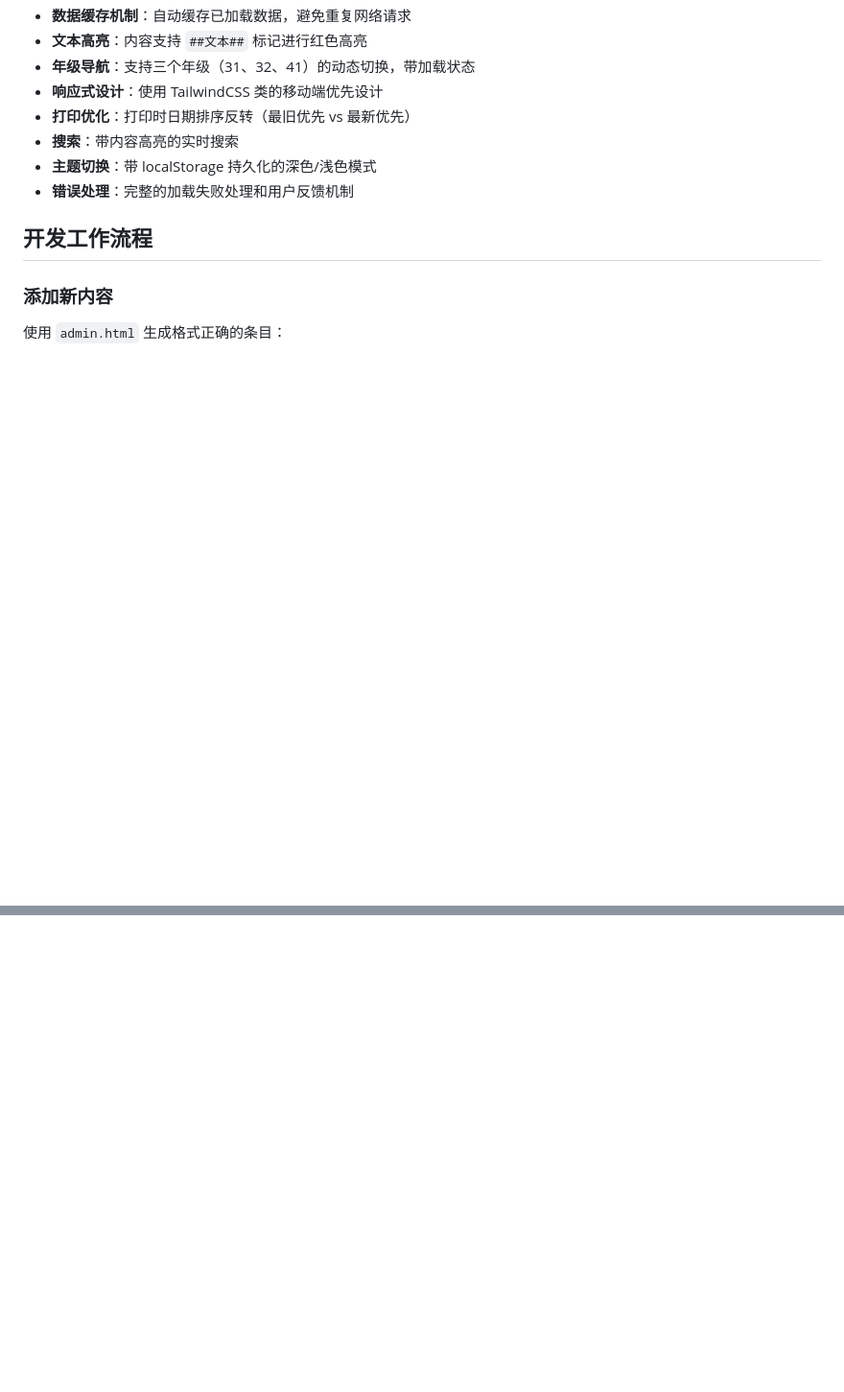
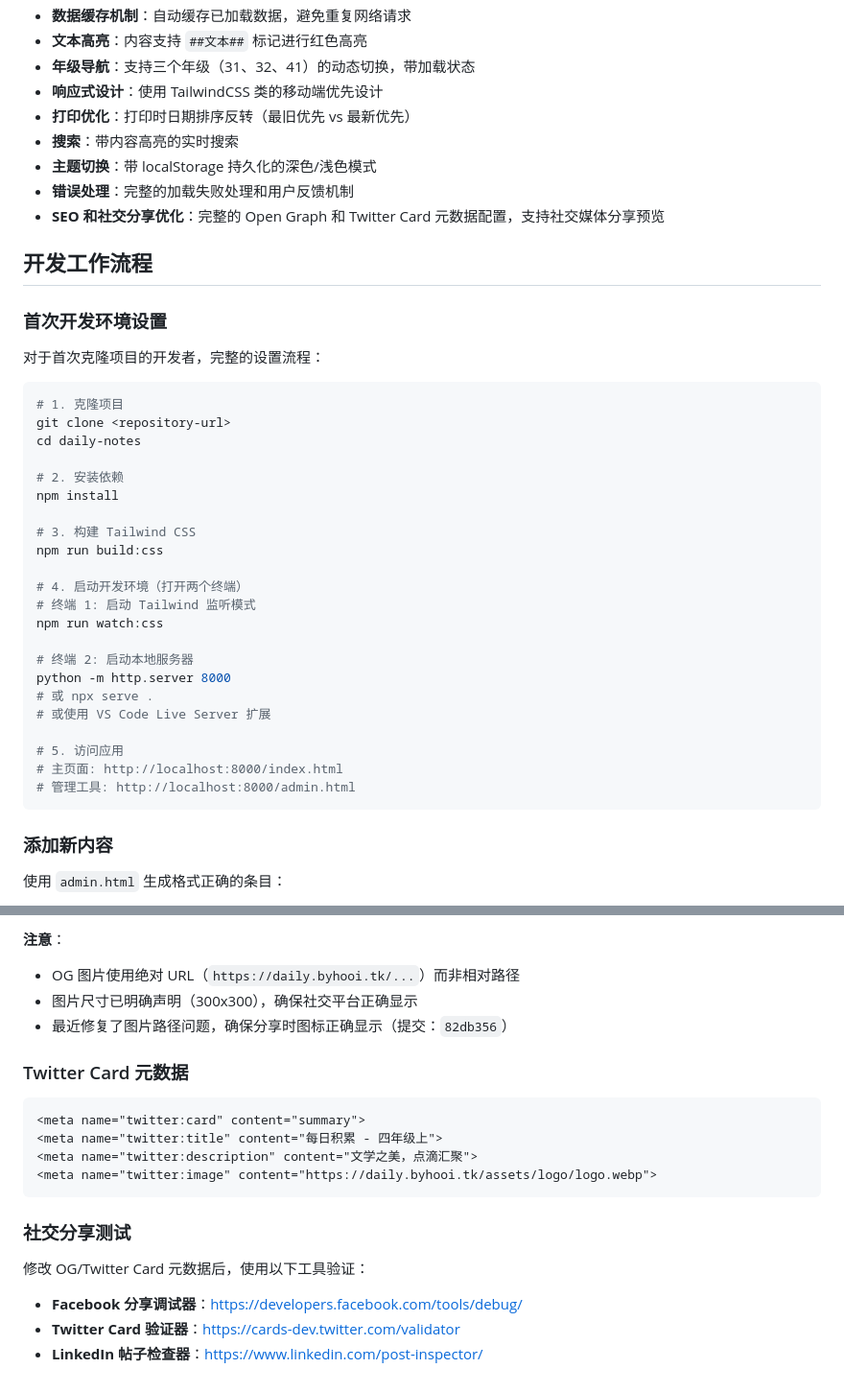
Before and after one commit to byhooi/daily-notes, a Markdown page: CLAUDE.md, 2 parts joined by grey strips. Shown at 96% size. Drawn GitHub-style; blank space fills up the shorter version.

````diff
--- a/CLAUDE.md
+++ b/CLAUDE.md
@@ -81,8 +81,37 @@ window.data41 = [
 - **搜索**：带内容高亮的实时搜索
 - **主题切换**：带 localStorage 持久化的深色/浅色模式
 - **错误处理**：完整的加载失败处理和用户反馈机制
+- **SEO 和社交分享优化**：完整的 Open Graph 和 Twitter Card 元数据配置，支持社交媒体分享预览
 
 ## 开发工作流程
+
+### 首次开发环境设置
+对于首次克隆项目的开发者，完整的设置流程：
+
+```bash
+# 1. 克隆项目
+git clone <repository-url>
+cd daily-notes
+
+# 2. 安装依赖
+npm install
+
+# 3. 构建 Tailwind CSS
+npm run build:css
+
+# 4. 启动开发环境（打开两个终端）
+# 终端 1: 启动 Tailwind 监听模式
+npm run watch:css
+
+# 终端 2: 启动本地服务器
+python -m http.server 8000
+# 或 npx serve .
+# 或使用 VS Code Live Server 扩展
+
+# 5. 访问应用
+# 主页面: http://localhost:8000/index.html
+# 管理工具: http://localhost:8000/admin.html
+```
 
 ### 添加新内容
 使用 `admin.html` 生成格式正确的条目：
@@ -305,0 +362,18 @@ git push origin main    # 触发自动部署
+**注意**：
+- OG 图片使用绝对 URL（`https://daily.byhooi.tk/...`）而非相对路径
+- 图片尺寸已明确声明（300x300），确保社交平台正确显示
+- 最近修复了图片路径问题，确保分享时图标正确显示（提交：`82db356`）
+
+### Twitter Card 元数据
+```html
+<meta name="twitter:card" content="summary">
+<meta name="twitter:title" content="每日积累 - 四年级上">
+<meta name="twitter:description" content="文学之美，点滴汇聚">
+<meta name="twitter:image" content="https://daily.byhooi.tk/assets/logo/logo.webp">
+```
+
+### 社交分享测试
+修改 OG/Twitter Card 元数据后，使用以下工具验证：
+- **Facebook 分享调试器**：https://developers.facebook.com/tools/debug/
+- **Twitter Card 验证器**：https://cards-dev.twitter.com/validator
+- **LinkedIn 帖子检查器**：https://www.linkedin.com/post-inspector/
````
Also changed, not shown: other parts of CLAUDE.md (+28 -1 lines), README.md (+83 -2 lines).
